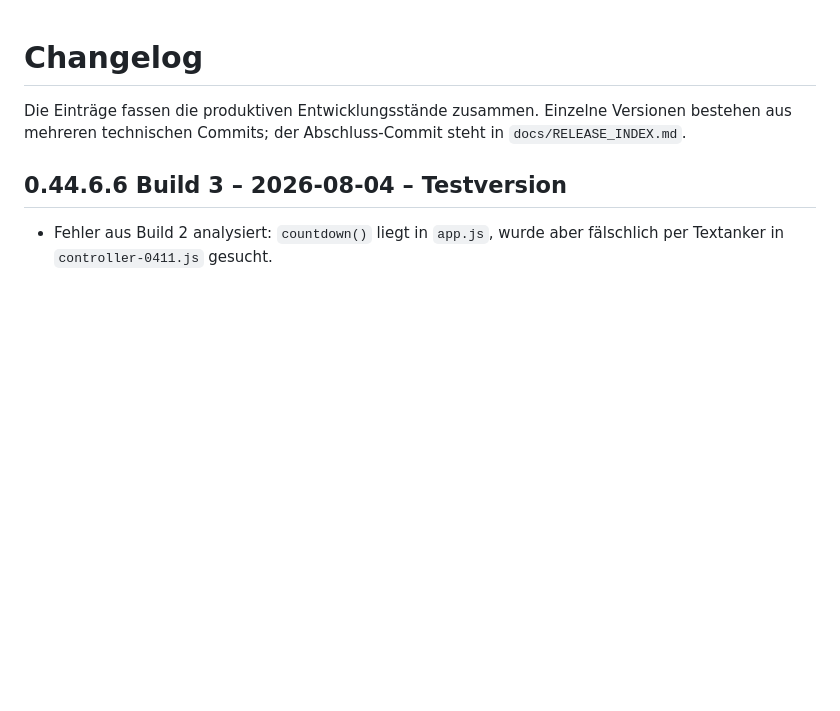
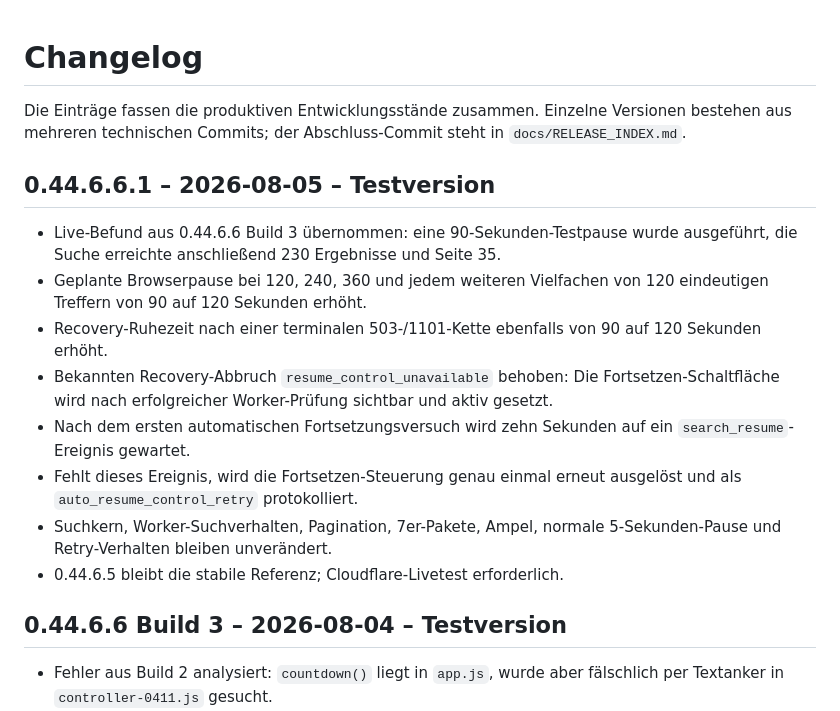
Before and after one commit to f6yv7sgtgw-wq/GenericParser, a Markdown page: CHANGELOG.md, the part around the change. Rendered like a GitHub page; blank space fills up the shorter version.

Commit message:
docs: add 0.44.6.6.1 test release to changelog

```diff
--- a/CHANGELOG.md
+++ b/CHANGELOG.md
@@ -1,6 +1,17 @@
 # Changelog
 
 Die Einträge fassen die produktiven Entwicklungsstände zusammen. Einzelne Versionen bestehen aus mehreren technischen Commits; der Abschluss-Commit steht in `docs/RELEASE_INDEX.md`.
+
+## 0.44.6.6.1 – 2026-08-05 – Testversion
+
+- Live-Befund aus 0.44.6.6 Build 3 übernommen: eine 90-Sekunden-Testpause wurde ausgeführt, die Suche erreichte anschließend 230 Ergebnisse und Seite 35.
+- Geplante Browserpause bei 120, 240, 360 und jedem weiteren Vielfachen von 120 eindeutigen Treffern von 90 auf 120 Sekunden erhöht.
+- Recovery-Ruhezeit nach einer terminalen 503-/1101-Kette ebenfalls von 90 auf 120 Sekunden erhöht.
+- Bekannten Recovery-Abbruch `resume_control_unavailable` behoben: Die Fortsetzen-Schaltfläche wird nach erfolgreicher Worker-Prüfung sichtbar und aktiv gesetzt.
+- Nach dem ersten automatischen Fortsetzungsversuch wird zehn Sekunden auf ein `search_resume`-Ereignis gewartet.
+- Fehlt dieses Ereignis, wird die Fortsetzen-Steuerung genau einmal erneut ausgelöst und als `auto_resume_control_retry` protokolliert.
+- Suchkern, Worker-Suchverhalten, Pagination, 7er-Pakete, Ampel, normale 5-Sekunden-Pause und Retry-Verhalten bleiben unverändert.
+- 0.44.6.5 bleibt die stabile Referenz; Cloudflare-Livetest erforderlich.
 
 ## 0.44.6.6 Build 3 – 2026-08-04 – Testversion
 
```
